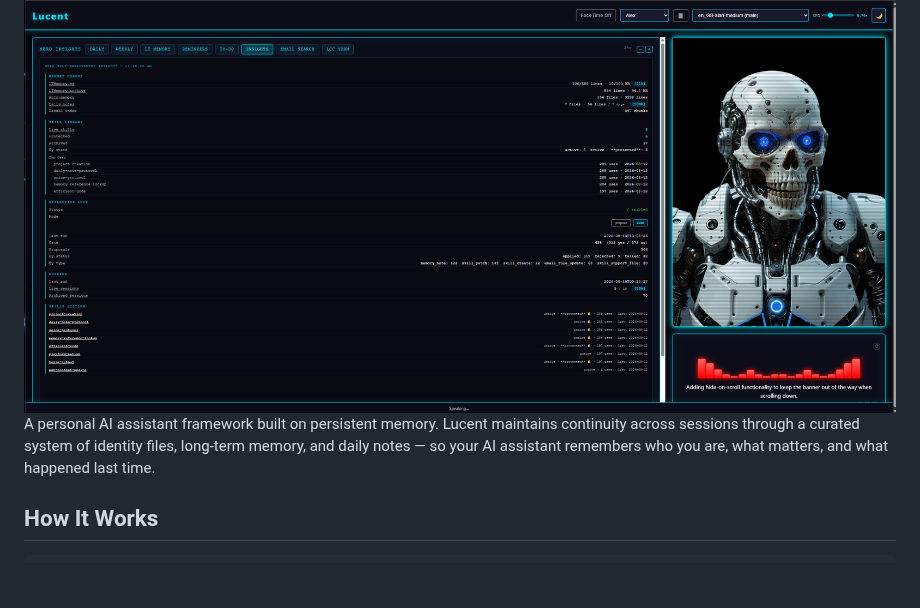
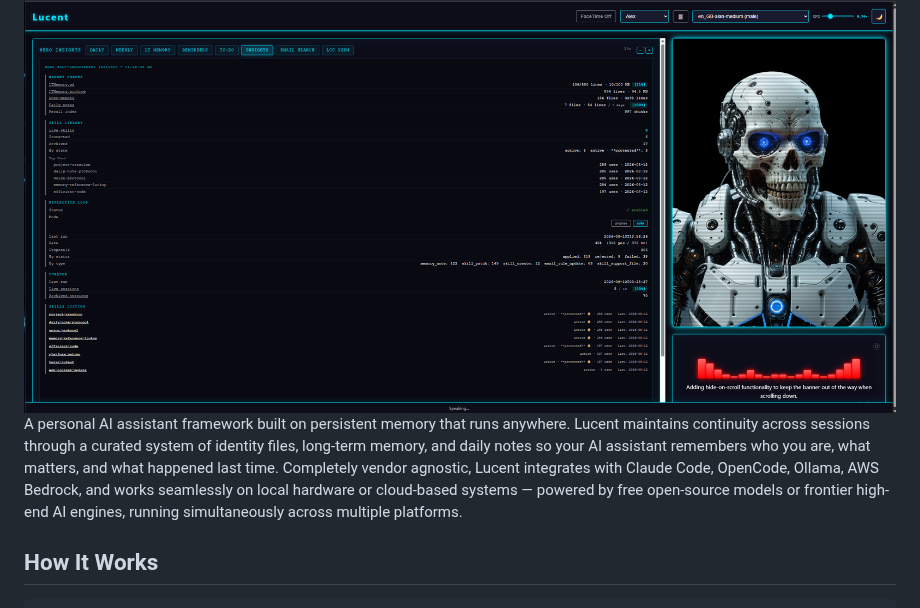
Before and after one commit to antonizick/lucent, a Markdown page: README.md, the part around the change. Drawn GitHub-style; blank space fills up the shorter version.

Commit message:
Emphasize vendor agnosticity and multi-platform capabilities in README summary

```diff
--- a/README.md
+++ b/README.md
@@ -2,7 +2,7 @@
 
 <img src="docs/images/WebUI.png" alt="Lucent Voice Box Web UI" width="100%" />
 
-A personal AI assistant framework built on persistent memory. Lucent maintains continuity across sessions through a curated system of identity files, long-term memory, and daily notes — so your AI assistant remembers who you are, what matters, and what happened last time.
+A personal AI assistant framework built on persistent memory that runs anywhere. Lucent maintains continuity across sessions through a curated system of identity files, long-term memory, and daily notes so your AI assistant remembers who you are, what matters, and what happened last time. Completely vendor agnostic, Lucent integrates with Claude Code, OpenCode, Ollama, AWS Bedrock, and works seamlessly on local hardware or cloud-based systems — powered by free open-source models or frontier high-end AI engines, running simultaneously across multiple platforms.
 
 ## How It Works
 
```
